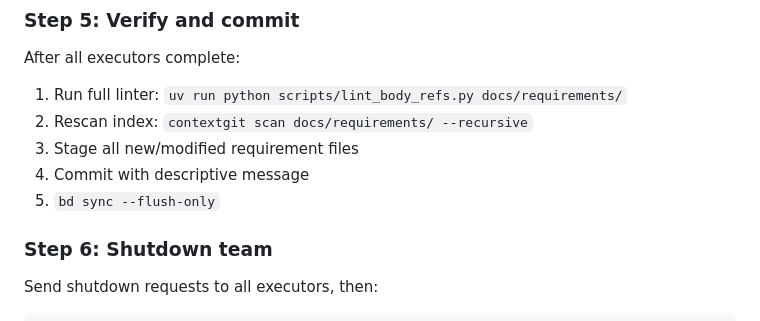
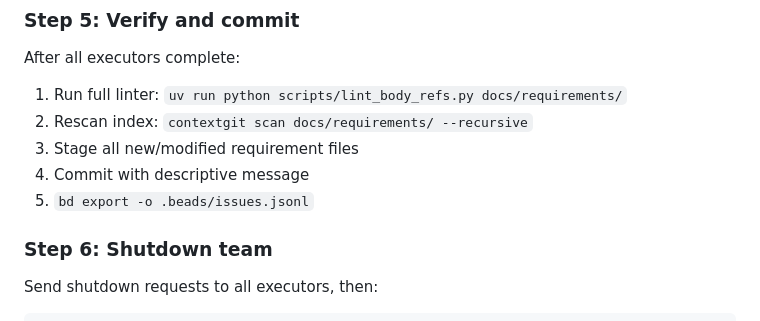
Before and after one commit to KonstantinMirin/neograph, a Markdown page: .claude/commands/team.md, the part around the change. Drawn GitHub-style.

```diff
--- a/.claude/commands/team.md
+++ b/.claude/commands/team.md
@@ -86,7 +86,7 @@ After all executors complete:
 2. Rescan index: `contextgit scan docs/requirements/ --recursive`
 3. Stage all new/modified requirement files
 4. Commit with descriptive message
-5. `bd sync --flush-only`
+5. `bd export -o .beads/issues.jsonl`
 
 ### Step 6: Shutdown team
 
```
Also changed, not shown: .claude/agents/qc-validator.md (+1 -1 lines), AGENTS.md (+26 -2 lines).
